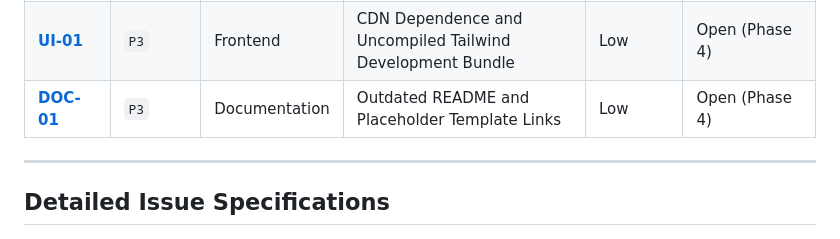
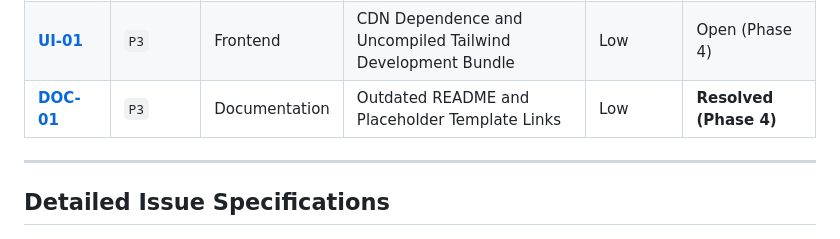
Before and after one commit to Carter907/go-solve, a Markdown page: ISSUES.md, the part around the change. GitHub-like rendering.

```diff
--- a/ISSUES.md
+++ b/ISSUES.md
@@ -37,7 +37,7 @@ This document serves as the canonical issue catalog and revival roadmap to trans
 | **[WEB-03](#web-03-permanent-redirect-caching-on-logout)** | `P2` | Bug | Permanent Redirect (HTTP 301) Caching on Logout | Medium | **Resolved (Phase 2)** |
 | **[OPS-01](#ops-01-ephemeral-sqlite-storage-in-flyio-configuration)** | `P2` | DevOps | Ephemeral SQLite Storage in Fly.io Configuration | High | Open (Phase 4) |
 | **[UI-01](#ui-01-cdn-dependence-and-uncompiled-tailwind-usage)** | `P3` | Frontend | CDN Dependence and Uncompiled Tailwind Development Bundle | Low | Open (Phase 4) |
-| **[DOC-01](#doc-01-outdated-readme-and-placeholder-links)** | `P3` | Documentation| Outdated README and Placeholder Template Links | Low | Open (Phase 4) |
+| **[DOC-01](#doc-01-outdated-readme-and-placeholder-links)** | `P3` | Documentation| Outdated README and Placeholder Template Links | Low | **Resolved (Phase 4)** |
 
 ---
 
```
Also changed, not shown: README.md (+102 -130 lines).
